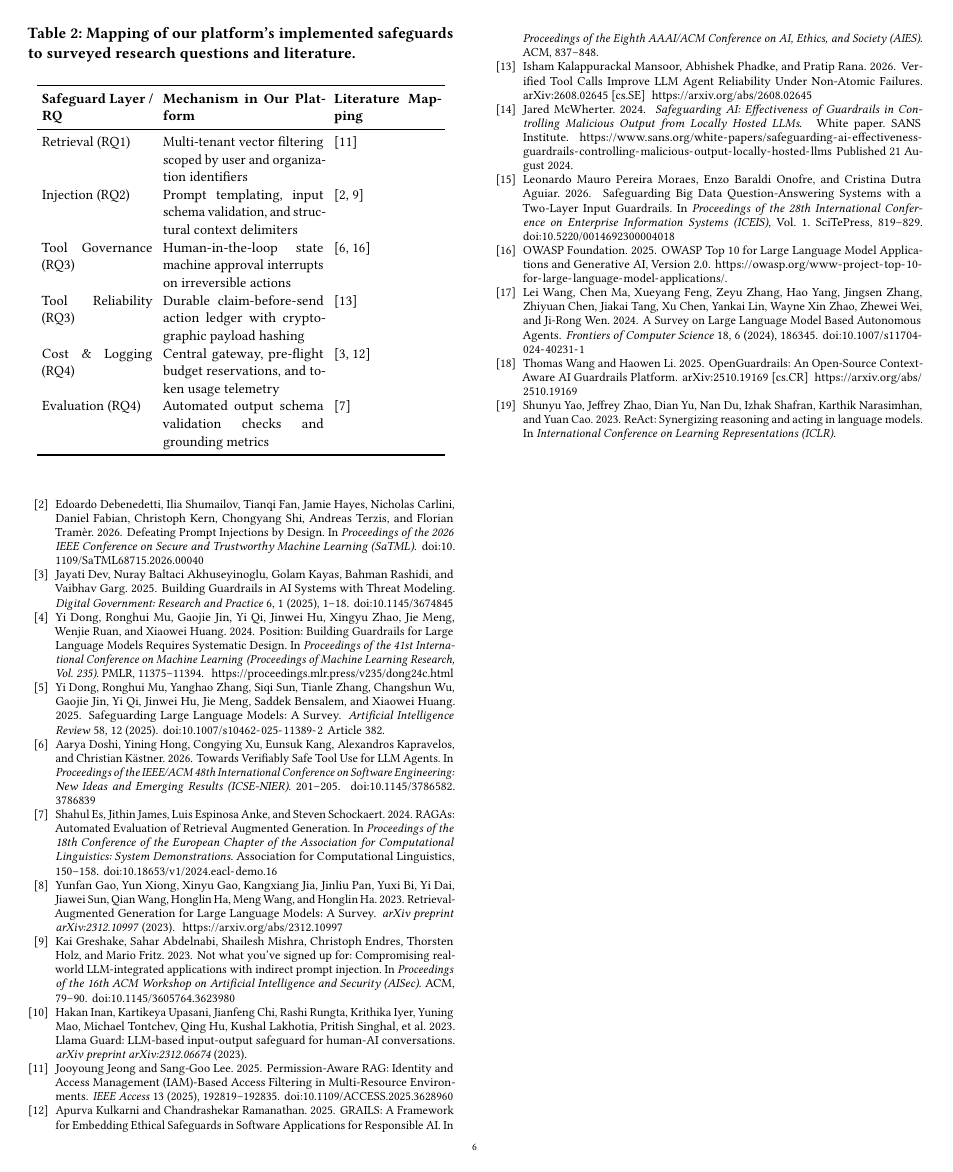
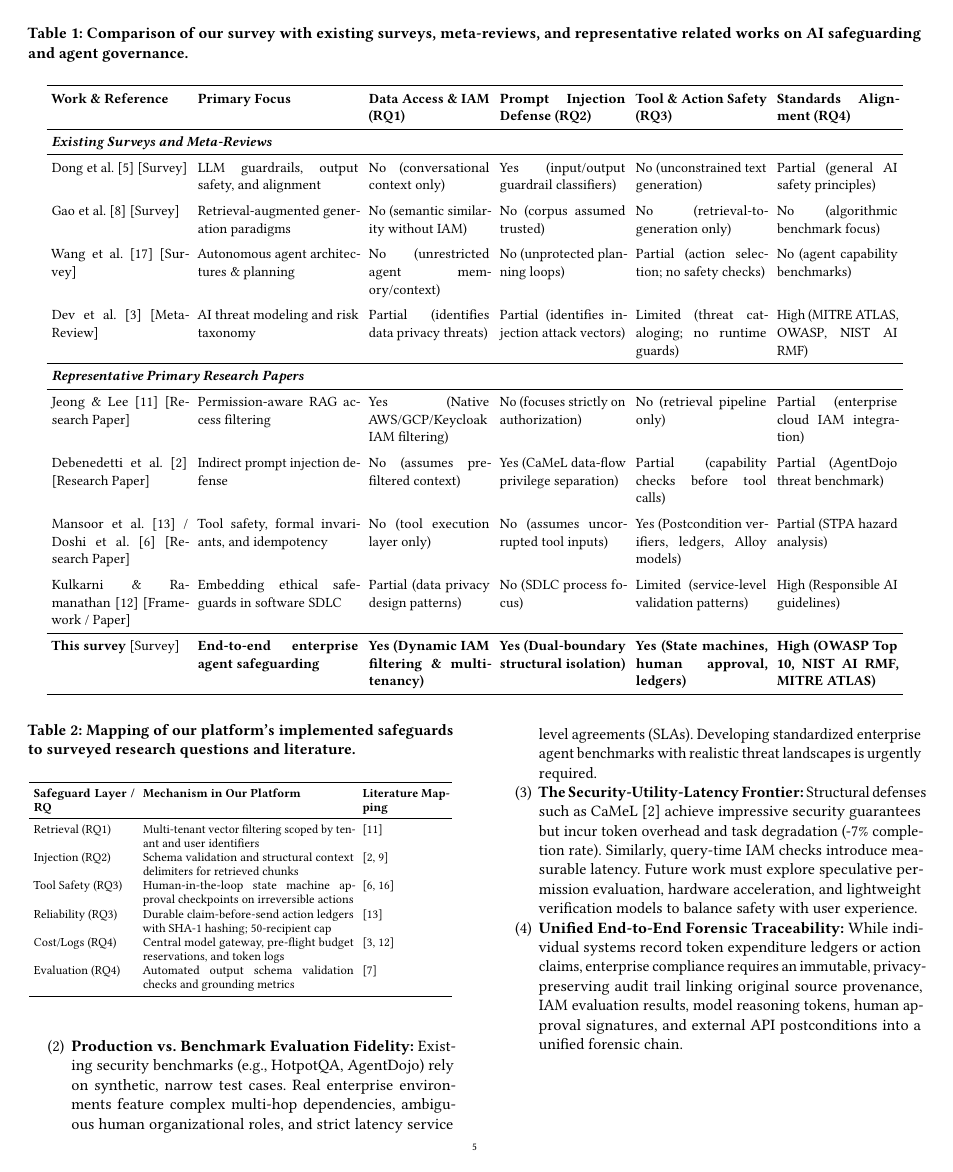
Before and after one commit to Shin-chan-N/be-project-papers, a LaTeX paper (main.tex): page 6 of 6 before the commit and page 5 of 6 after it. Compiled offline with pdfLaTeX.

Commit message:
Fix LaTeX layout issues: split workflow equation, resize tables, add FloatBarriers

```diff
--- a/main.tex
+++ b/main.tex
@@ -1,5 +1,8 @@
 % Enterprise AI Safeguarding Survey Draft
 \documentclass[sigconf]{acmart}
+
+\usepackage{microtype}
+\usepackage{placeins}
 
 % Draft metadata: copyright, DOI, and conference parameters configured for preprint/review.
 \settopmatter{printacmref=false}
@@ -173,21 +179,21 @@ To ground the surveyed safeguarding principles in practical engineering, we exam
 
 Table~\ref{tab:implementation} maps our platform's implemented mechanisms across each of the four surveyed safeguard layers and their corresponding research questions.
 
-\begin{table}[t]
+\begin{table}[!htbp]
 \centering
 \caption{Mapping of our platform's implemented safeguards to surveyed research questions and literature.}
 \label{tab:implementation}
-\small
-\setlength{\tabcolsep}{3pt}
-\begin{tabular}{p{2.2cm}p{3.2cm}p{2.1cm}}
+\footnotesize
+\setlength{\tabcolsep}{2.5pt}
+\begin{tabular}{p{2.0cm}p{4.2cm}p{1.7cm}}
 \toprule
 \textbf{Safeguard Layer / RQ} & \textbf{Mechanism in Our Platform} & \textbf{Literature Mapping} \\
 \midrule
-Retrieval (RQ1) & Multi-tenant vector filtering scoped by user and organization identifiers & \cite{jeonglee2025permissionawarerag} \\
-Injection (RQ2) & Prompt templating, input schema validation, and structural context delimiters & \cite{greshake2023indirect,debenedetti2026camel} \\
-Tool Governance (RQ3) & Human-in-the-loop state machine approval interrupts on irreversible actions & \cite{doshi2026verifiablysafetooluse,owasp2025llm} \\
-Tool Reliability (RQ3) & Durable claim-before-send action ledger with cryptographic payload hashing & \cite{mansoor2026verifiedtoolcalls} \\
-Cost \& Logging (RQ4) & Central gateway, pre-flight budget reservations, and token usage telemetry & \cite{dev2025threat,kulkarni2025grails} \\
+Retrieval (RQ1) & Multi-tenant vector filtering scoped by tenant and user identifiers & \cite{jeonglee2025permissionawarerag} \\
+Injection (RQ2) & Schema validation and structural context delimiters for retrieved chunks & \cite{greshake2023indirect,debenedetti2026camel} \\
+Tool Safety (RQ3) & Human-in-the-loop state machine approval checkpoints on irreversible actions & \cite{doshi2026verifiablysafetooluse,owasp2025llm} \\
+Reliability (RQ3) & Durable claim-before-send action ledgers with SHA-1 hashing; 50-recipient cap & \cite{mansoor2026verifiedtoolcalls} \\
+Cost/Logs (RQ4) & Central model gateway, pre-flight budget reservations, and token logs & \cite{dev2025threat,kulkarni2025grails} \\
 Evaluation (RQ4) & Automated output schema validation checks and grounding metrics & \cite{es2024ragas} \\
 \bottomrule
 \end{tabular}
```
Also changed, not shown: main.tex (15 more changed lines).
